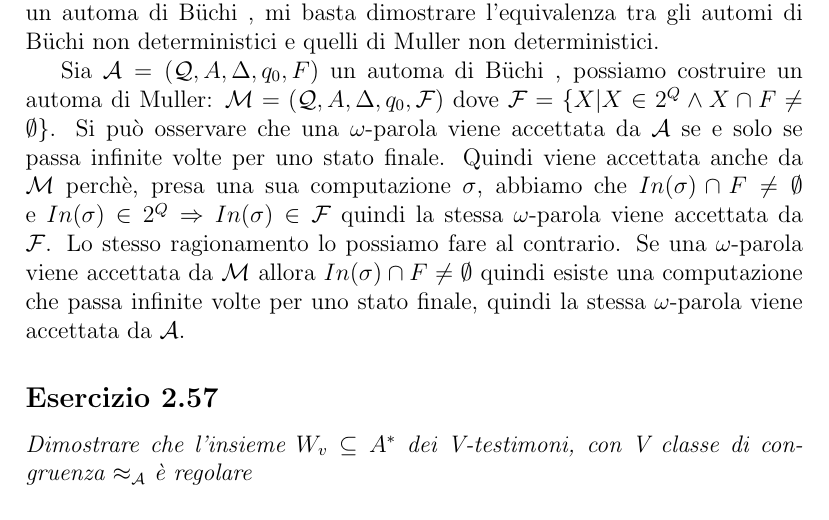
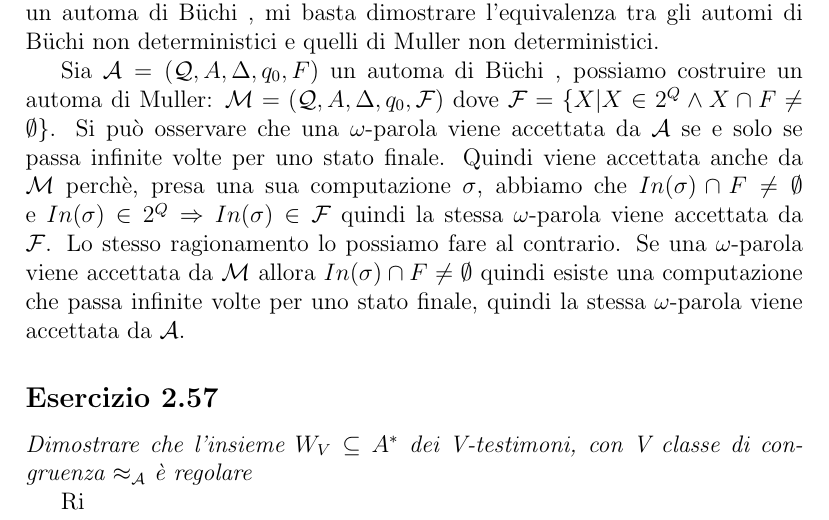
Before and after one commit to Chicco94/esercizi-automatic-verification, a LaTeX document (esercizi.tex): part of page 8 of 10, cut so that both start at the same text. Compiled offline with pdfLaTeX.

Commit message:
inizio 2.57 automi

```diff
--- a/esercizi.tex
+++ b/esercizi.tex
@@ -282,7 +282,9 @@ Sia $\Buchi$ un automa di \buchi, possiamo costruire un automa di Muller: $\math
 la stessa $\omega$-parola viene accettata da $\A$.
 
 \subsection*{Esercizio 2.57}
-\textit{Dimostrare che l'insieme $W_v\subseteq A^*$ dei V-testimoni, con V classe di congruenza $\approx_\mathcal{A}$ è regolare}
+\textit{Dimostrare che l'insieme $W_V\subseteq A^*$ dei V-testimoni, con V classe di congruenza $\approx_\mathcal{A}$ è regolare}
+
+Ri
 
 
 \section{Exercices of chapter 0 of Temporal Verification of Reactive Systems}
```
Also changed, not shown: esercizi.pdf.
